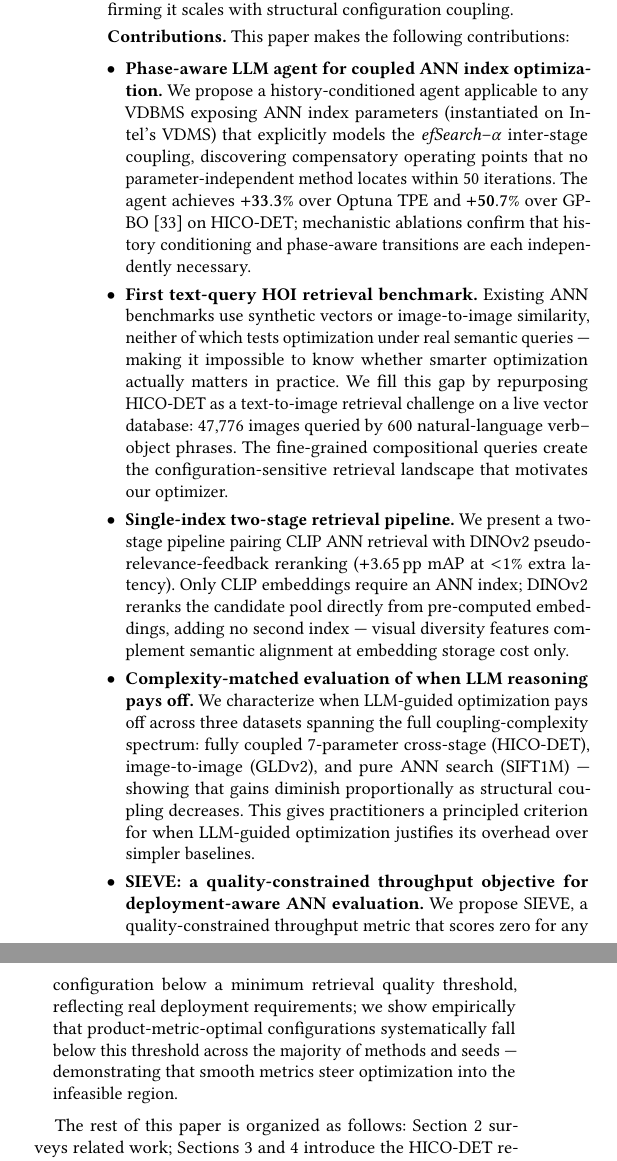
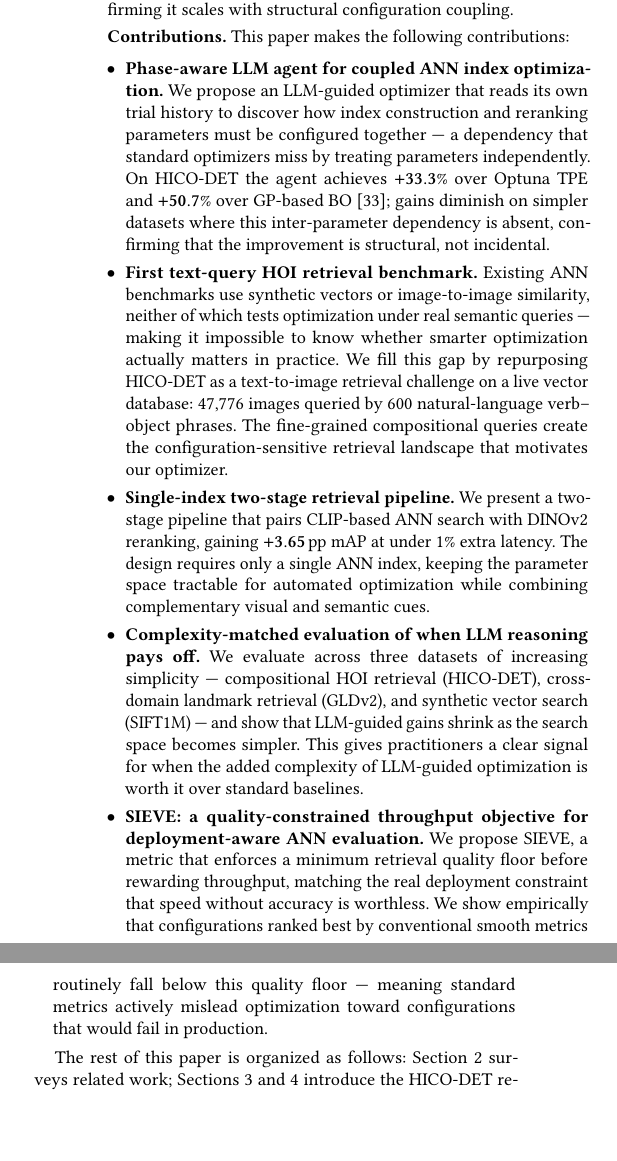
Before and after one commit to shahrzadesmat/Agentic_VDMS, a LaTeX paper (main.tex): two parts of the columns of page 2 of 14 before the commit and two parts of the columns of page 2 of 13 after it, joined at a grey line, cut so that both start at the same text, the shorter picture padded with empty space. Compiled offline with pdfLaTeX.

Commit message:
Rewrite all contribution bullets for clarity: simpler language, leading claims, no jargon
- Bullet 1: replace efSearch/alpha/compensatory-operating-points with plain description;
  move numbers to lead; replace ablation detail with cross-dataset validation framing
- Bullet 3: cut implementation-only sentences; add why single-index matters for optimization
- Bullet 4: remove "7-parameter cross-stage" jargon; sharpen practitioner framing
- Bullet 5: replace "product-metric-optimal/infeasible region" with plain language;
  make punchline (standard metrics mislead into production failures) explicit

```diff
--- a/main.tex
+++ b/main.tex
@@ -272,13 +272,13 @@ configuration coupling.
 \noindent\textbf{Contributions.} This paper makes the following contributions:
 \begin{itemize}[leftmargin=1em, itemsep=3pt, topsep=3pt]
   \item \textbf{Phase-aware LLM agent for coupled ANN index optimization.}
-    We propose a history-conditioned agent applicable to any VDBMS exposing ANN index
-    parameters (instantiated on Intel's VDMS) that explicitly models the
-    \textit{efSearch}--$\alpha$ inter-stage coupling, discovering compensatory
-    operating points that no parameter-independent method locates within 50~iterations.
-    The agent achieves $\mathbf{+33.3\%}$ over Optuna~TPE and $\mathbf{+50.7\%}$ over
-    GP-BO~\cite{yang2024vdtuner} on HICO-DET; mechanistic ablations confirm that
-    history conditioning and phase-aware transitions are each independently necessary.
+    We propose an LLM-guided optimizer that reads its own trial history to discover
+    how index construction and reranking parameters must be configured together ---
+    a dependency that standard optimizers miss by treating parameters independently.
+    On HICO-DET the agent achieves $\mathbf{+33.3\%}$ over Optuna~TPE and
+    $\mathbf{+50.7\%}$ over GP-based BO~\cite{yang2024vdtuner}; gains diminish on
+    simpler datasets where this inter-parameter dependency is absent, confirming
+    that the improvement is structural, not incidental.
 
   \item \textbf{First text-query HOI retrieval benchmark.}
     Existing ANN benchmarks use synthetic vectors or image-to-image similarity, neither
@@ -290,28 +290,29 @@ configuration coupling.
     retrieval landscape that motivates our optimizer.
 
   \item \textbf{Single-index two-stage retrieval pipeline.}
-    We present a two-stage pipeline pairing CLIP ANN retrieval with DINOv2
-    pseudo-relevance-feedback reranking ($+$3.65\,pp mAP at ${<}1\%$ extra latency).
-    Only CLIP embeddings require an ANN index; DINOv2 reranks the candidate pool
-    directly from pre-computed embeddings, adding no second index --- visual diversity
-    features complement semantic alignment at embedding storage cost only.
+    We present a two-stage pipeline that pairs CLIP-based ANN search with DINOv2
+    reranking, gaining $\mathbf{+3.65}$\,pp mAP at under 1\% extra latency.
+    The design requires only a single ANN index, keeping the parameter space
+    tractable for automated optimization while combining complementary visual
+    and semantic cues.
 
   \item \textbf{Complexity-matched evaluation of when LLM reasoning pays off.}
-    We characterize when LLM-guided optimization pays off across three datasets
-    spanning the full coupling-complexity spectrum: fully coupled 7-parameter
-    cross-stage (HICO-DET), image-to-image (GLDv2), and pure ANN search (SIFT1M)
-    --- showing that gains diminish proportionally as structural coupling decreases.
-    This gives practitioners a principled criterion for when LLM-guided optimization
-    justifies its overhead over simpler baselines.
+    We evaluate across three datasets of increasing simplicity ---
+    compositional HOI retrieval (HICO-DET), cross-domain landmark retrieval
+    (GLDv2), and synthetic vector search (SIFT1M) --- and show that LLM-guided
+    gains shrink as the search space becomes simpler.
+    This gives practitioners a clear signal for when the added complexity of
+    LLM-guided optimization is worth it over standard baselines.
 
   \item \textbf{SIEVE: a quality-constrained throughput objective for
     deployment-aware ANN evaluation.}
-    We propose SIEVE, a quality-constrained throughput metric that scores zero
-    for any configuration below a minimum retrieval quality threshold, reflecting
-    real deployment requirements; we show empirically that product-metric-optimal
-    configurations systematically fall below this threshold across the majority of
-    methods and seeds --- demonstrating that smooth metrics steer optimization into
-    the infeasible region.
+    We propose SIEVE, a metric that enforces a minimum retrieval quality floor
+    before rewarding throughput, matching the real deployment constraint that
+    speed without accuracy is worthless.
+    We show empirically that configurations ranked best by conventional smooth
+    metrics routinely fall below this quality floor --- meaning standard metrics
+    actively mislead optimization toward configurations that would fail in
+    production.
 \end{itemize}
 
 The rest of this paper is organized as follows:
```
